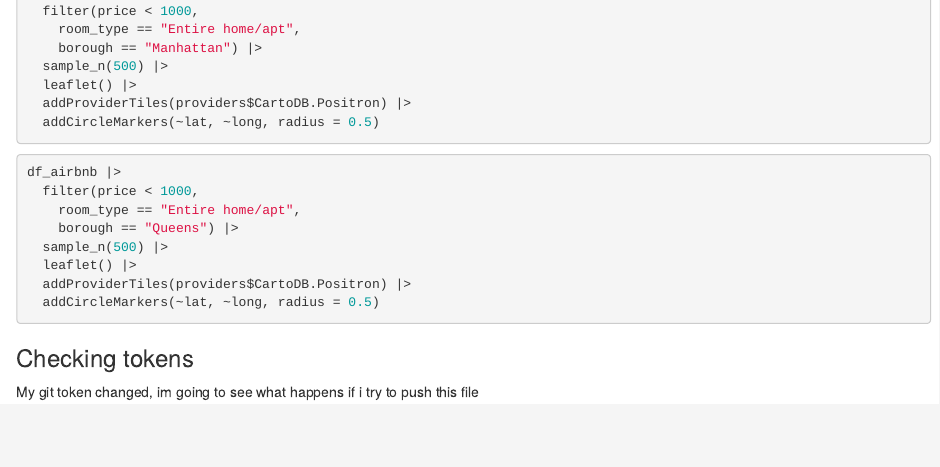
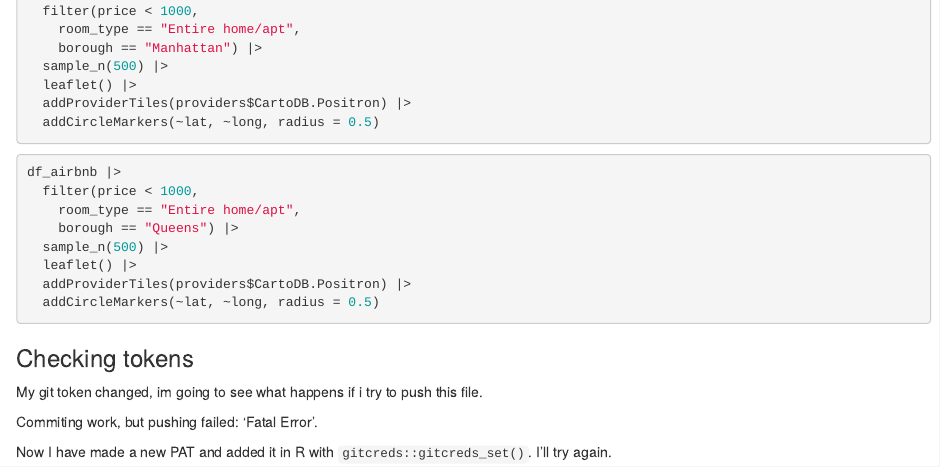
Before and after one commit to lambdr/231010_case_study, an R Markdown document (231010_case_study.Rmd): the page in a window 1100 px wide, from 3060 px down. Rendered offline with R 4.5, knitr and Pandoc, with nearby package versions; the code chunks are not run, so their results and figures are left out.

Commit message:
save rmd

````diff
--- a/231010_case_study.Rmd
+++ b/231010_case_study.Rmd
@@ -201,4 +201,8 @@ df_airbnb |>
 ```
 
 ### Checking tokens
-My git token changed, im going to see what happens if i try to push this file
+My git token changed, im going to see what happens if i try to push this file.
+
+Commiting work, but pushing failed: 'Fatal Error'.
+
+Now I have made a new PAT and added it in R with `gitcreds::gitcreds_set()`. I'll try again.
````
